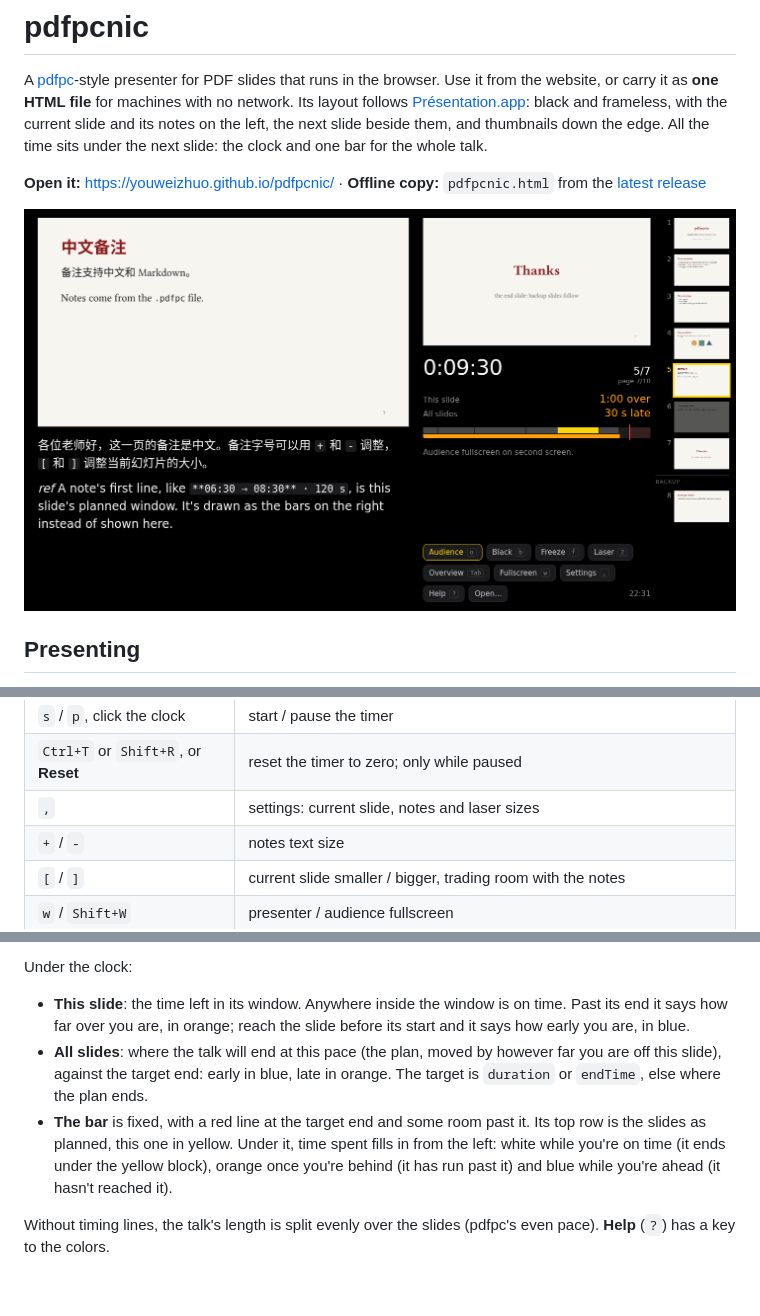
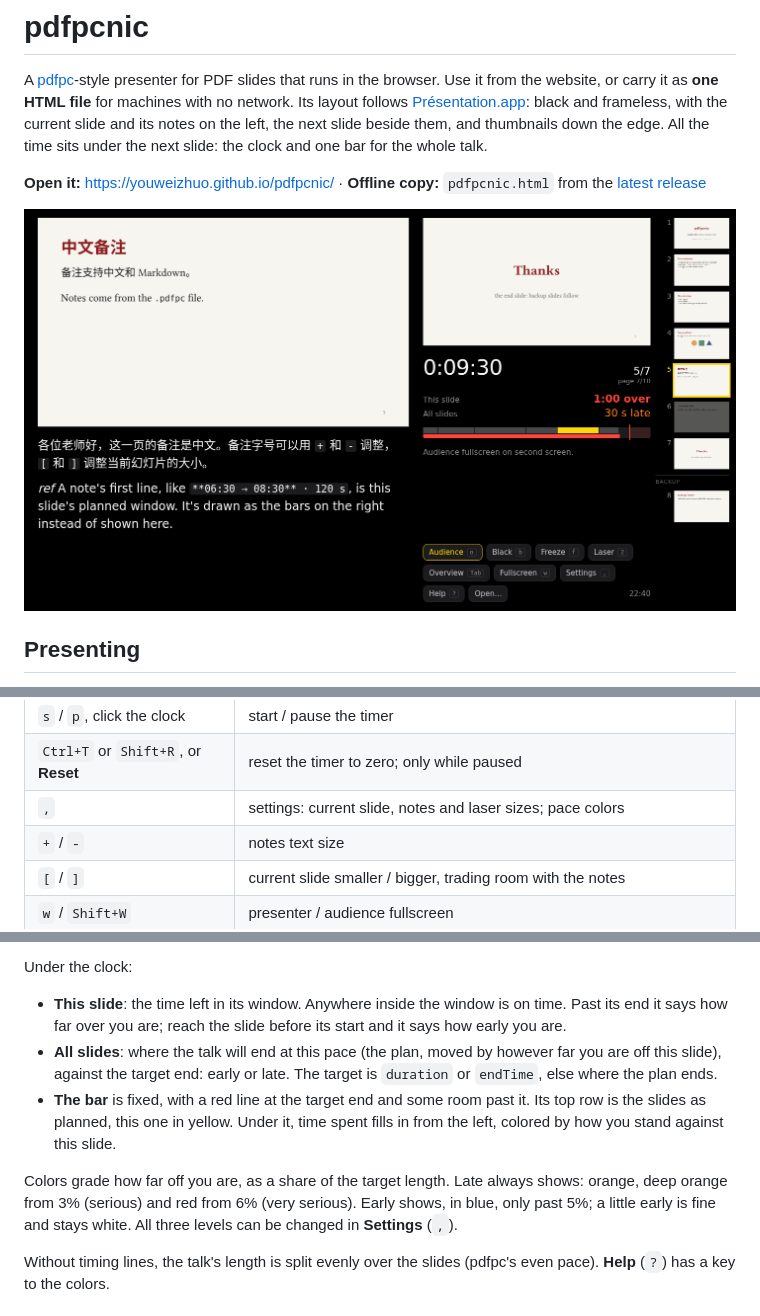
Before and after one commit to youweizhuo/pdfpcnic, a Markdown page: README.md, 3 parts joined by grey strips. Drawn GitHub-style; pictures changed too: docs/presenter.png; blank space fills up the shorter version.

```diff
--- a/README.md
+++ b/README.md
@@ -45,7 +45,7 @@ The same keys as pdfpc, plus `o` for the audience window. Press `?` (or **Help**
 | `Esc` | leave black, freeze and laser |
 | `s` / `p`, click the clock | start / pause the timer |
 | `Ctrl+T` or `Shift+R`, or **Reset** | reset the timer to zero; only while paused |
-| `,` | settings: current slide, notes and laser sizes |
+| `,` | settings: current slide, notes and laser sizes; pace colors |
 | `+` / `-` | notes text size |
 | `[` / `]` | current slide smaller / bigger, trading room with the notes |
 | `w` / `Shift+W` | presenter / audience fullscreen |
@@ -95,12 +95,15 @@ Reveal steps repeat their slide's line, or carry windows of their own; then each
 Under the clock:
 
 - **This slide**: the time left in its window. Anywhere inside the window is on time. Past its end it says how far
-  over you are, in orange; reach the slide before its start and it says how early you are, in blue.
+  over you are; reach the slide before its start and it says how early you are.
 - **All slides**: where the talk will end at this pace (the plan, moved by however far you are off this slide),
-  against the target end: early in blue, late in orange. The target is `duration` or `endTime`, else where the plan ends.
+  against the target end: early or late. The target is `duration` or `endTime`, else where the plan ends.
 - **The bar** is fixed, with a red line at the target end and some room past it. Its top row is the slides as planned,
-  this one in yellow. Under it, time spent fills in from the left: white while you're on time (it ends under the yellow
-  block), orange once you're behind (it has run past it) and blue while you're ahead (it hasn't reached it).
+  this one in yellow. Under it, time spent fills in from the left, colored by how you stand against this slide.
+
+Colors grade how far off you are, as a share of the target length. Late always shows: orange, deep orange from 3%
+(serious) and red from 6% (very serious). Early shows, in blue, only past 5%; a little early is fine and stays white.
+All three levels can be changed in **Settings** (`,`).
 
 Without timing lines, the talk's length is split evenly over the slides (pdfpc's even pace). **Help** (`?`) has a key
 to the colors.
```
Also changed, not shown: 6 other files.
